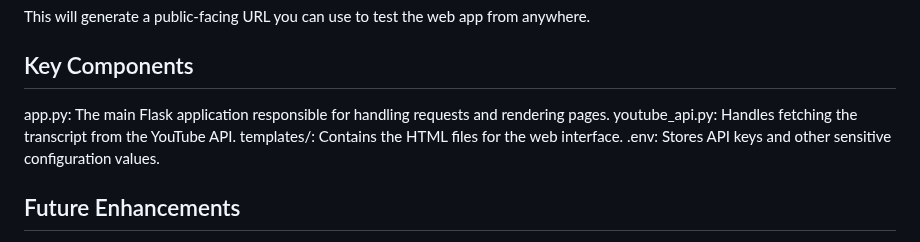
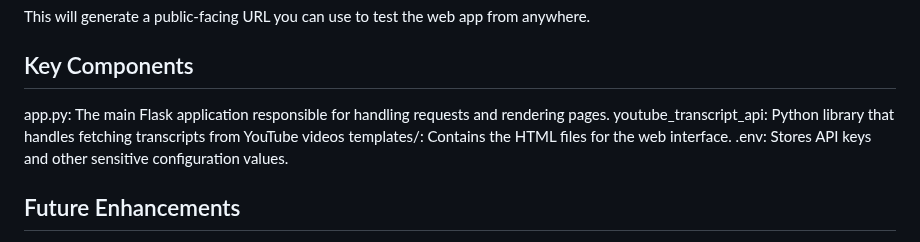
Before and after one commit to WanjaoColins/Youtube-Video-Summarizer, a Markdown page: README.md, the part around one of its changes. Rendered like a GitHub page.

Commit message:
"modified readme"

```diff
--- a/README.md
+++ b/README.md
@@ -68,7 +68,7 @@ This will generate a public-facing URL you can use to test the web app from anyw
 
 ## Key Components
 app.py: The main Flask application responsible for handling requests and rendering pages.
-youtube_api.py: Handles fetching the transcript from the YouTube API.
+youtube_transcript_api: Python library that handles fetching transcripts from YouTube videos
 templates/: Contains the HTML files for the web interface.
 .env: Stores API keys and other sensitive configuration values.
 
```
Also changed, not shown: other parts of README.md (+2 -2 lines).
